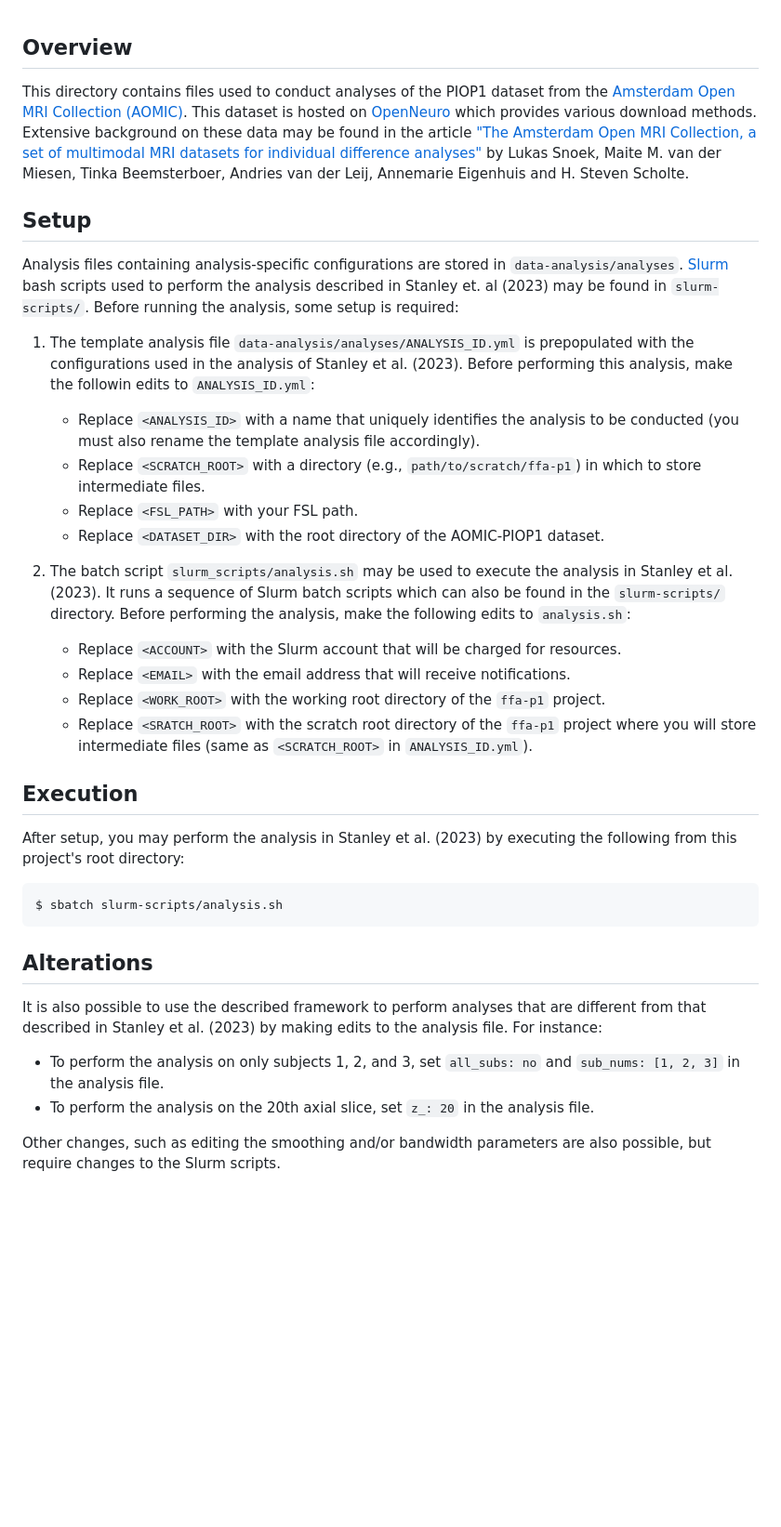
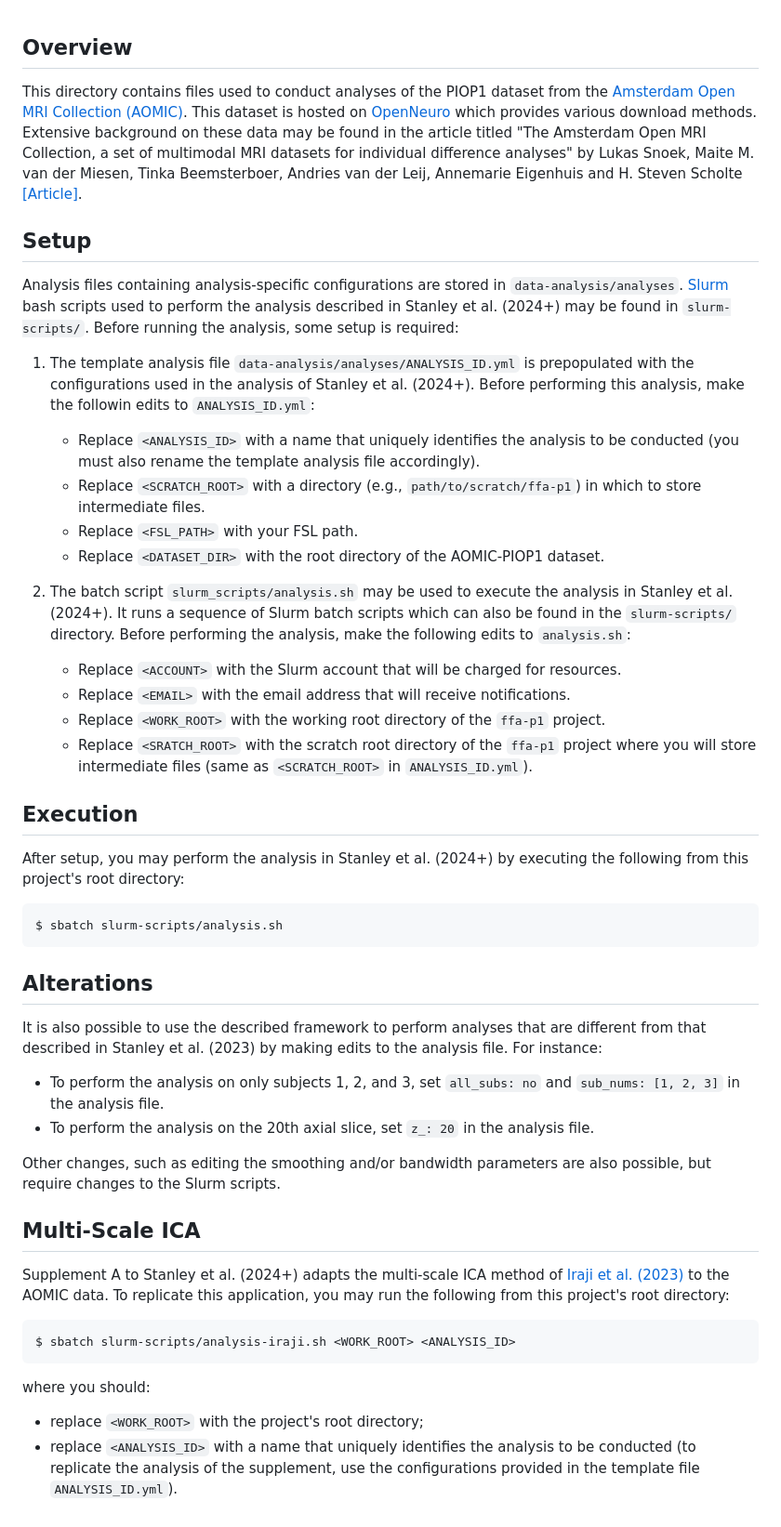
Before and after one commit to kylestanley1313/ffa-p1, a Markdown page: data-analysis/README.md, the part around the change. Shown: that part at 93% size. Rendered like a GitHub page; blank space fills up the shorter version.

````diff
--- a/data-analysis/README.md
+++ b/data-analysis/README.md
@@ -1,20 +1,20 @@
 ## Overview
 
-This directory contains files used to conduct analyses of the PIOP1 dataset from the [Amsterdam Open MRI Collection (AOMIC)](https://nilab-uva.github.io/AOMIC.github.io/). This dataset is hosted on [OpenNeuro](https://openneuro.org/datasets/ds002785/versions/2.0.0) which provides various download methods. Extensive background on these data may be found in the article ["The Amsterdam Open MRI Collection, a set of multimodal MRI datasets for individual difference analyses"](https://www.nature.com/articles/s41597-021-00870-6) by Lukas Snoek, Maite M. van der Miesen, Tinka Beemsterboer, Andries van der Leij, Annemarie Eigenhuis and H. Steven Scholte.
+This directory contains files used to conduct analyses of the PIOP1 dataset from the [Amsterdam Open MRI Collection (AOMIC)](https://nilab-uva.github.io/AOMIC.github.io/). This dataset is hosted on [OpenNeuro](https://openneuro.org/datasets/ds002785/versions/2.0.0) which provides various download methods. Extensive background on these data may be found in the article titled "The Amsterdam Open MRI Collection, a set of multimodal MRI datasets for individual difference analyses" by Lukas Snoek, Maite M. van der Miesen, Tinka Beemsterboer, Andries van der Leij, Annemarie Eigenhuis and H. Steven Scholte [[Article]](https://www.nature.com/articles/s41597-021-00870-6).
 
 
 ## Setup
 
-Analysis files containing analysis-specific configurations are stored in `data-analysis/analyses`. [Slurm](https://slurm.schedmd.com/documentation.html) bash scripts used to perform the analysis described in Stanley et. al (2023) may be found in `slurm-scripts/`. Before running the analysis, some setup is required:
+Analysis files containing analysis-specific configurations are stored in `data-analysis/analyses`. [Slurm](https://slurm.schedmd.com/documentation.html) bash scripts used to perform the analysis described in Stanley et al. (2024+) may be found in `slurm-scripts/`. Before running the analysis, some setup is required:
 
-1. The template analysis file `data-analysis/analyses/ANALYSIS_ID.yml` is prepopulated with the configurations used in the analysis of Stanley et al. (2023). Before performing this analysis, make the followin edits to `ANALYSIS_ID.yml`:
+1. The template analysis file `data-analysis/analyses/ANALYSIS_ID.yml` is prepopulated with the configurations used in the analysis of Stanley et al. (2024+). Before performing this analysis, make the followin edits to `ANALYSIS_ID.yml`:
 
     -  Replace `<ANALYSIS_ID>` with a name that uniquely identifies the analysis to be conducted (you must also rename the template analysis file accordingly).
     -  Replace `<SCRATCH_ROOT>` with a directory (e.g., `path/to/scratch/ffa-p1`) in which to store intermediate files.
     -  Replace `<FSL_PATH>` with your FSL path.
     -  Replace `<DATASET_DIR>` with the root directory of the AOMIC-PIOP1 dataset.
 
-2. The batch script `slurm_scripts/analysis.sh` may be used to execute the analysis in Stanley et al. (2023). It runs a sequence of Slurm batch scripts which can also be found in the `slurm-scripts/` directory. Before performing the analysis, make the following edits to `analysis.sh`:
+2. The batch script `slurm_scripts/analysis.sh` may be used to execute the analysis in Stanley et al. (2024+). It runs a sequence of Slurm batch scripts which can also be found in the `slurm-scripts/` directory. Before performing the analysis, make the following edits to `analysis.sh`:
 
     -  Replace `<ACCOUNT>` with the Slurm account that will be charged for resources.
     -  Replace `<EMAIL>` with the email address that will receive notifications.
@@ -24,7 +24,7 @@ Analysis files containing analysis-specific configurations are stored in `data-a
 
 ## Execution
 
-After setup, you may perform the analysis in Stanley et al. (2023) by executing the following from this project's root directory:
+After setup, you may perform the analysis in Stanley et al. (2024+) by executing the following from this project's root directory:
 ```
 $ sbatch slurm-scripts/analysis.sh
 ```
@@ -38,3 +38,14 @@ It is also possible to use the described framework to perform analyses that are
   - To perform the analysis on the 20th axial slice, set `z_: 20` in the analysis file.
 
 Other changes, such as editing the smoothing and/or bandwidth parameters are also possible, but require changes to the Slurm scripts.
+
+
+## Multi-Scale ICA
+
+Supplement A to Stanley et al. (2024+) adapts the multi-scale ICA method of [Iraji et al. (2023)](https://onlinelibrary.wiley.com/doi/full/10.1002/hbm.26472) to the AOMIC data. To replicate this application, you may run the following from this project's root directory:
+```
+$ sbatch slurm-scripts/analysis-iraji.sh <WORK_ROOT> <ANALYSIS_ID>
+```
+where you should:
+- replace `<WORK_ROOT>` with the project's root directory;
+- replace `<ANALYSIS_ID>` with a name that uniquely identifies the analysis to be conducted (to replicate the analysis of the supplement, use the configurations provided in the template file `ANALYSIS_ID.yml`).
````
